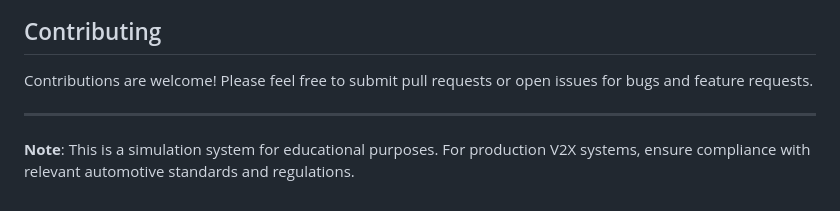
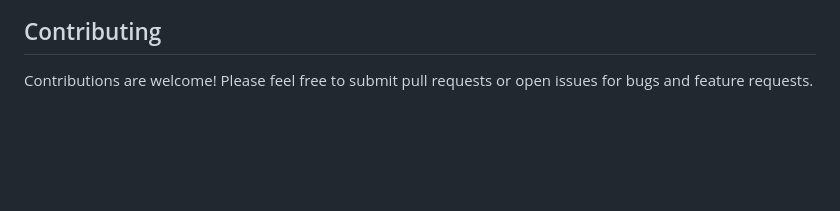
Before and after one commit to blendhusaj/bllanko, a Markdown page: README.md, the part around the change. GitHub-like rendering; blank space fills up the shorter version.

```diff
--- a/README.md
+++ b/README.md
@@ -219,7 +219,3 @@ This project is for educational and demonstration purposes. Feel free to modify
 ## Contributing
 
 Contributions are welcome! Please feel free to submit pull requests or open issues for bugs and feature requests.
-
----
-
-**Note**: This is a simulation system for educational purposes. For production V2X systems, ensure compliance with relevant automotive standards and regulations.
```
